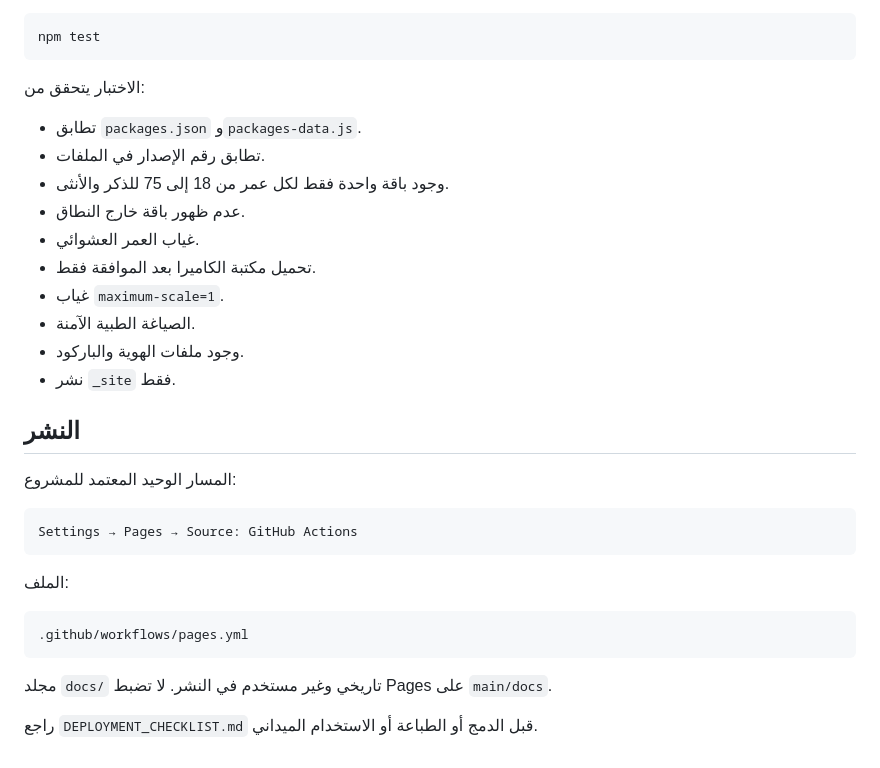
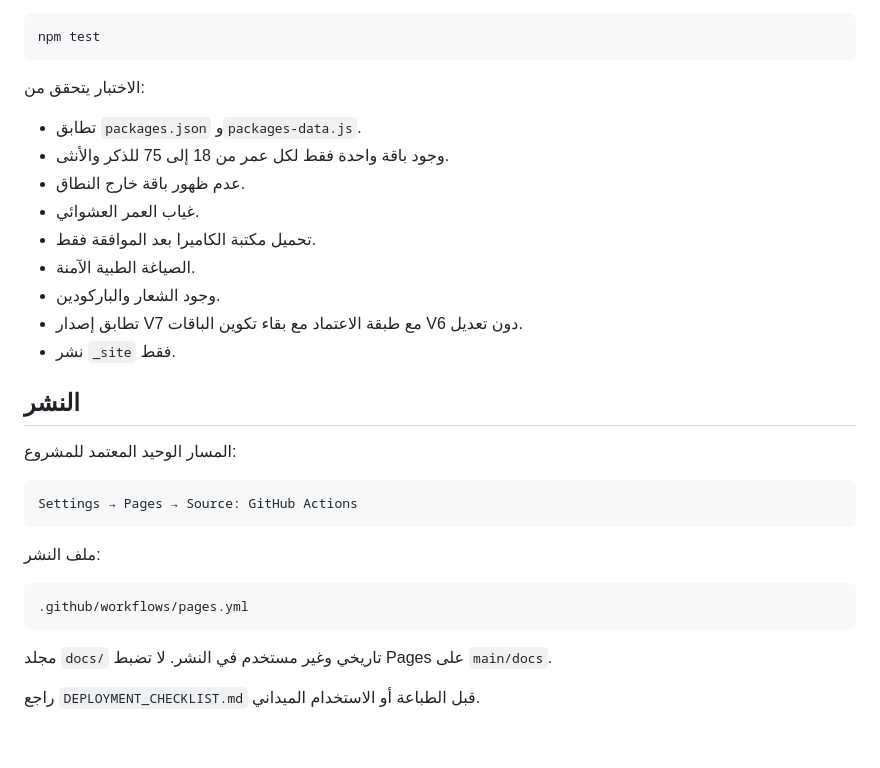
Before and after one commit to aaaalmahdi/mirat-alitminan, a Markdown page: README.md, the part around one of its changes. Rendered like a GitHub page.

````diff
--- a/README.md
+++ b/README.md
@@ -121,14 +155,13 @@ npm test
 الاختبار يتحقق من:
 
 - تطابق `packages.json` و`packages-data.js`.
-- تطابق رقم الإصدار في الملفات.
 - وجود باقة واحدة فقط لكل عمر من 18 إلى 75 للذكر والأنثى.
 - عدم ظهور باقة خارج النطاق.
 - غياب العمر العشوائي.
 - تحميل مكتبة الكاميرا بعد الموافقة فقط.
-- غياب `maximum-scale=1`.
 - الصياغة الطبية الآمنة.
-- وجود ملفات الهوية والباركود.
+- وجود الشعار والباركودين.
+- تطابق إصدار V7 مع طبقة الاعتماد مع بقاء تكوين الباقات V6 دون تعديل.
 - نشر `_site` فقط.
 
 ## النشر
@@ -139,7 +172,7 @@ npm test
 Settings → Pages → Source: GitHub Actions
 ```
 
-الملف:
+ملف النشر:
 
 ```text
 .github/workflows/pages.yml
@@ -147,4 +180,4 @@ Settings → Pages → Source: GitHub Actions
 
 مجلد `docs/` تاريخي وغير مستخدم في النشر. لا تضبط Pages على `main/docs`.
 
-راجع `DEPLOYMENT_CHECKLIST.md` قبل الدمج أو الطباعة أو الاستخدام الميداني.
+راجع `DEPLOYMENT_CHECKLIST.md` قبل الطباعة أو الاستخدام الميداني.
````
Also changed, not shown: other parts of README.md (+76 -42 lines).
